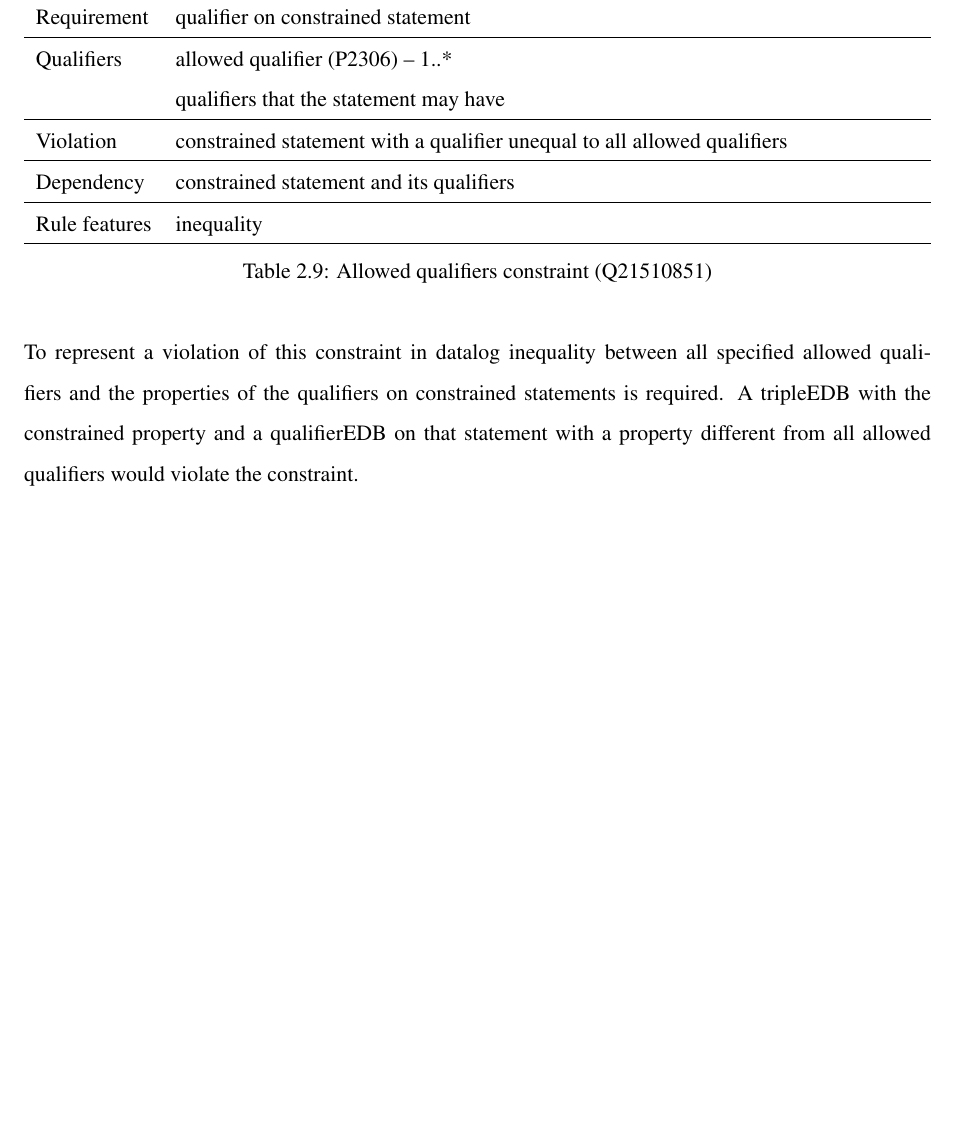
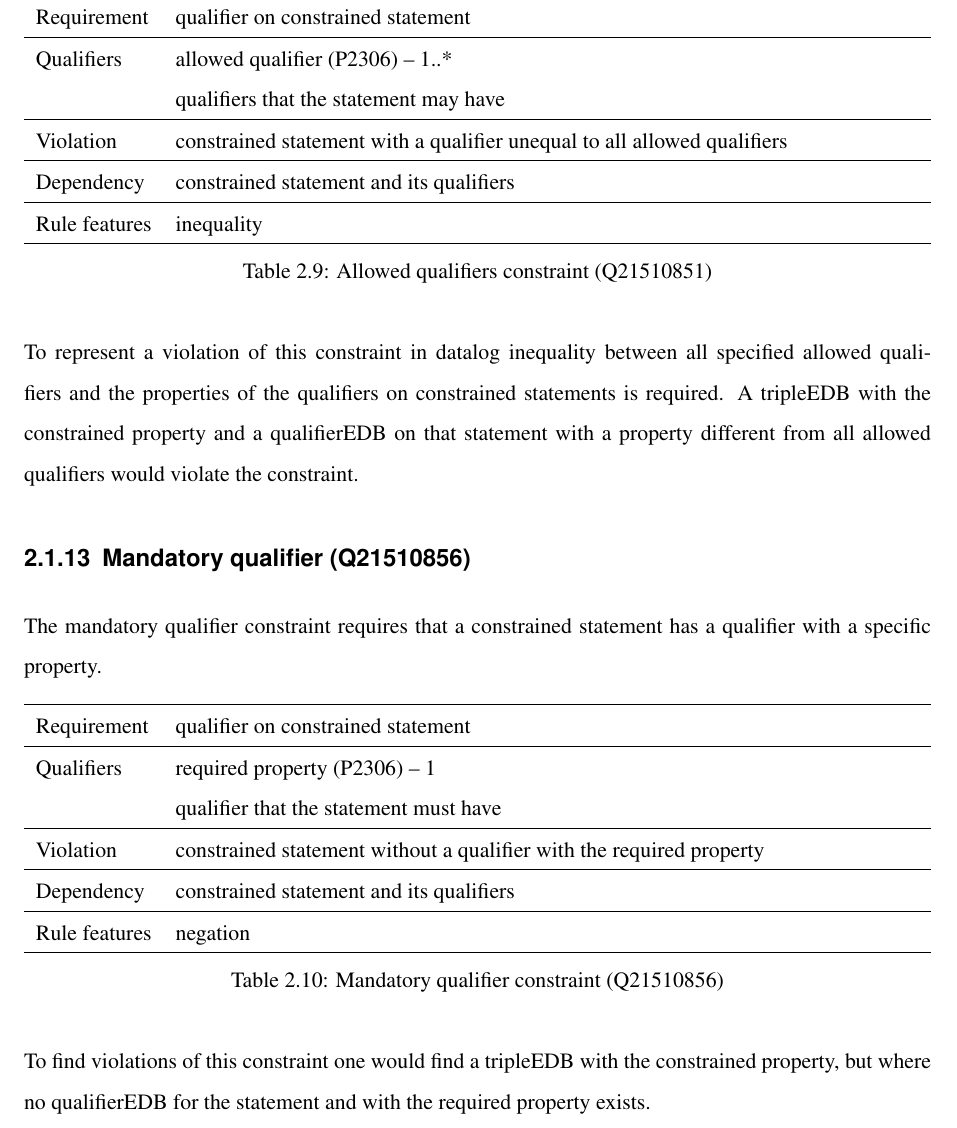
Before and after one commit to shade-belisar/wcd, a LaTeX thesis (thesis/paper/paper.tex): part of page 17 of 22, cut so that both start at the same text, the shorter picture padded with empty space. Compiled offline with pdfLaTeX.

Commit message:
Added mandatory qualifier

```diff
--- a/thesis/paper/paper.tex
+++ b/thesis/paper/paper.tex
@@ -325,6 +325,27 @@ Rule features & inequality \\
 
 To represent a violation of this constraint in datalog inequality between all specified allowed qualifiers and the properties of the qualifiers on constrained statements is required. A tripleEDB with the constrained property and a qualifierEDB on that statement with a property different from all allowed qualifiers would violate the constraint.
 
+\subsection{Mandatory qualifier (Q21510856)}
+The mandatory qualifier constraint requires that a constrained statement has a qualifier with a specific property.
+
+\begin{table}[H]
+\caption{Mandatory qualifier constraint (Q21510856)}
+\begin{tabularx}{\textwidth}{ ll X}
+\hline
+Requirement & qualifier on constrained statement \\
+\hline
+Qualifiers & \makecell{required property (P2306) -- 1 \\ qualifier that the statement must have} \\
+\hline
+Violation & \makecell{constrained statement without a qualifier with the required property} \\
+\hline
+Dependency & constrained statement and its qualifiers \\
+\hline
+Rule features & negation \\
+\hline
+\end{tabularx}
+\end{table}
+
+To find violations of this constraint one would find a tripleEDB with the constrained property, but where no qualifierEDB for the statement and with the required property exists.
 
 \chapter{Rules}\label{cha_rules}
 \chapter{Evaluation/Comparison}
```
